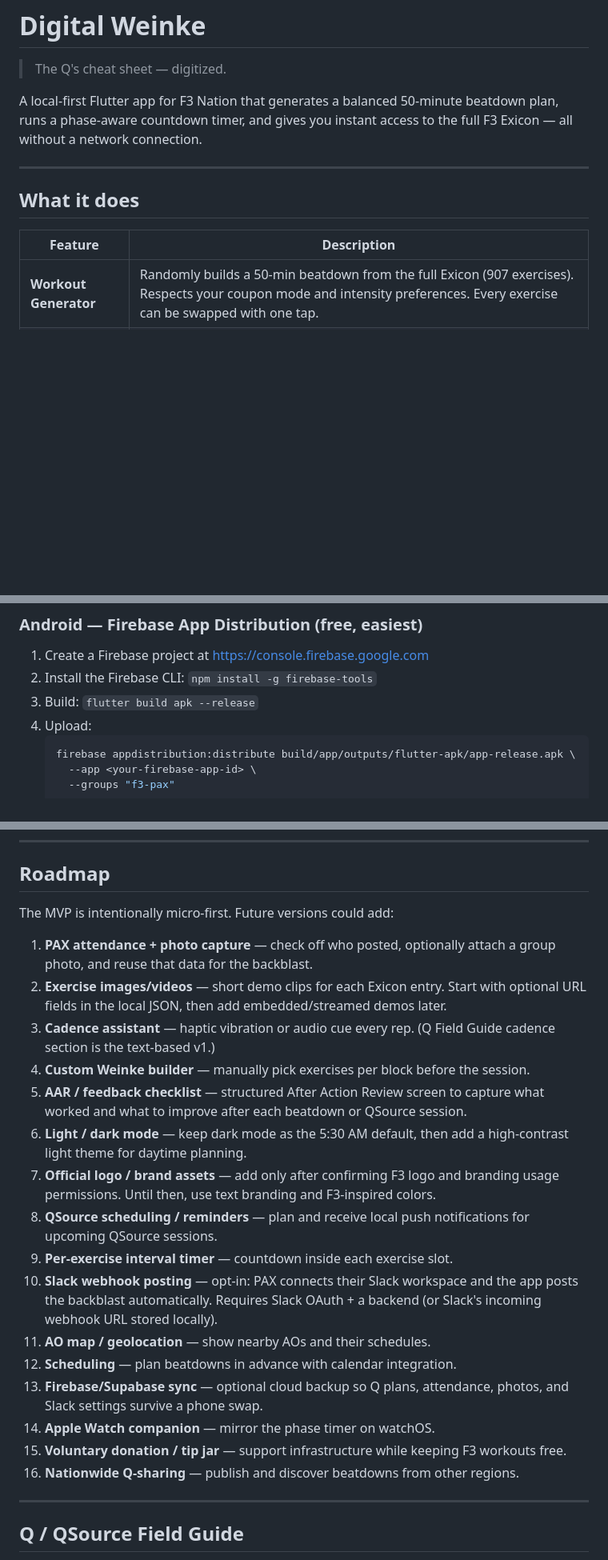
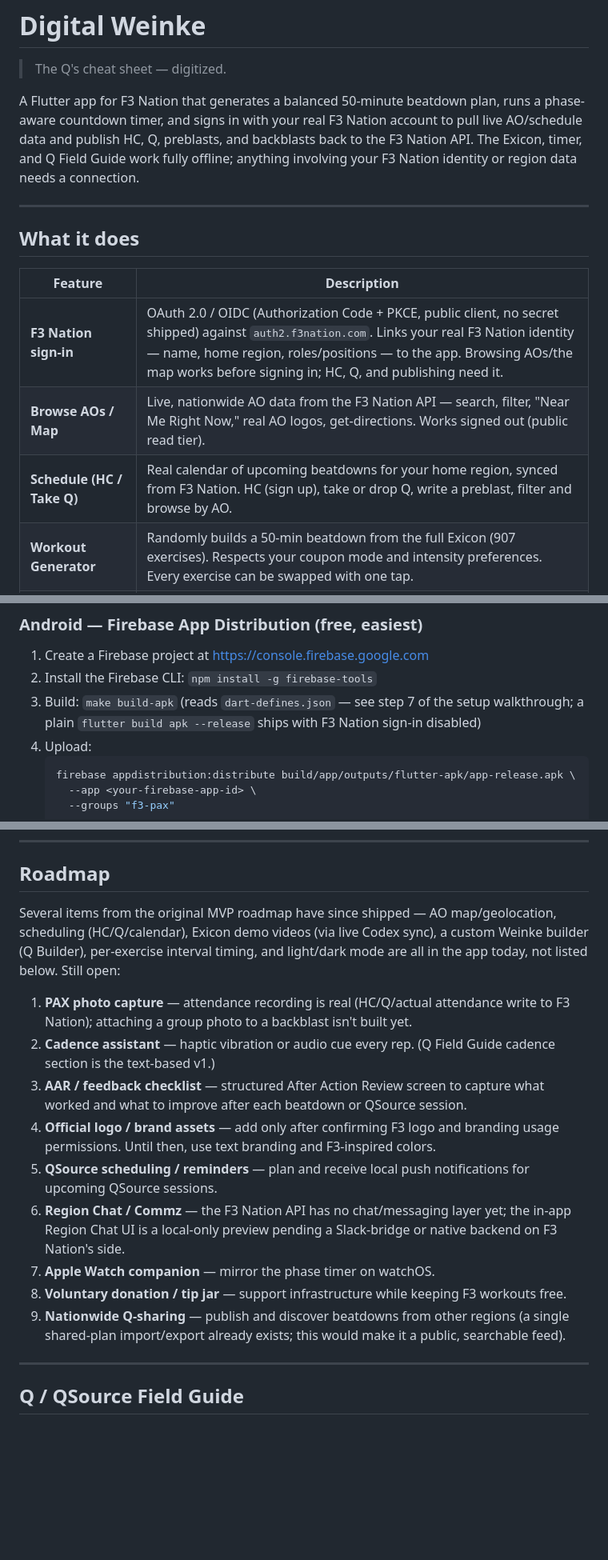
Before and after one commit to marquezluis/f3-digital-weinke, a Markdown page: README.md, 3 parts joined by grey strips. Shown at 80% size. Rendered like a GitHub page; blank space fills up the shorter version.

````diff
--- a/README.md
+++ b/README.md
@@ -2,9 +2,12 @@
 
 > The Q's cheat sheet — digitized.
 
-A local-first Flutter app for F3 Nation that generates a balanced 50-minute
-beatdown plan, runs a phase-aware countdown timer, and gives you instant
-access to the full F3 Exicon — all without a network connection.
+A Flutter app for F3 Nation that generates a balanced 50-minute beatdown
+plan, runs a phase-aware countdown timer, and signs in with your real F3
+Nation account to pull live AO/schedule data and publish HC, Q, preblasts,
+and backblasts back to the F3 Nation API. The Exicon, timer, and Q Field
+Guide work fully offline; anything involving your F3 Nation identity or
+region data needs a connection.
 
 ---
 
@@ -12,6 +15,9 @@ access to the full F3 Exicon — all without a network connection.
 
 | Feature | Description |
 |---|---|
+| **F3 Nation sign-in** | OAuth 2.0 / OIDC (Authorization Code + PKCE, public client, no secret shipped) against `auth2.f3nation.com`. Links your real F3 Nation identity — name, home region, roles/positions — to the app. Browsing AOs/the map works before signing in; HC, Q, and publishing need it. |
+| **Browse AOs / Map** | Live, nationwide AO data from the F3 Nation API — search, filter, "Near Me Right Now," real AO logos, get-directions. Works signed out (public read tier). |
+| **Schedule (HC / Take Q)** | Real calendar of upcoming beatdowns for your home region, synced from F3 Nation. HC (sign up), take or drop Q, write a preblast, filter and browse by AO. |
 | **Workout Generator** | Randomly builds a 50-min beatdown from the full Exicon (907 exercises). Respects your coupon mode and intensity preferences. Every exercise can be swapped with one tap. |
 | **Live Phase Timer** | Five-phase countdown that auto-advances: Disclaimer → Warm-O-Rama → The Thang → Mary → COT. Big glanceable digits for 5:30 AM. |
 | **Emergency Mary** | One tap skips straight to Mary from any phase. Confirmation dialog prevents accidental taps with sweaty/gloved hands. |
@@ -406,7 +459,9 @@ flutter analyze
 ### Android — Firebase App Distribution (free, easiest)
 1. Create a Firebase project at https://console.firebase.google.com
 2. Install the Firebase CLI: `npm install -g firebase-tools`
-3. Build: `flutter build apk --release`
+3. Build: `make build-apk` (reads `dart-defines.json` — see step 7 of the
+   setup walkthrough; a plain `flutter build apk --release` ships with F3
+   Nation sign-in disabled)
 4. Upload:
    ```bash
    firebase appdistribution:distribute build/app/outputs/flutter-apk/app-release.apk \
@@ -473,24 +529,34 @@ The `*bold*` and `_italic_` markers render in Slack. Paste as-is.
 
 ## Roadmap
 
-The MVP is intentionally micro-first.  Future versions could add:
+Several items from the original MVP roadmap have since shipped — AO
+map/geolocation, scheduling (HC/Q/calendar), Exicon demo videos (via live
+Codex sync), a custom Weinke builder (Q Builder), per-exercise interval
+timing, and light/dark mode are all in the app today, not listed below.
+Still open:
 
-1. **PAX attendance + photo capture** — check off who posted, optionally attach a group photo, and reuse that data for the backblast.
-2. **Exercise images/videos** — short demo clips for each Exicon entry. Start with optional URL fields in the local JSON, then add embedded/streamed demos later.
-3. **Cadence assistant** — haptic vibration or audio cue every rep. (Q Field Guide cadence section is the text-based v1.)
-4. **Custom Weinke builder** — manually pick exercises per block before the session.
-5. **AAR / feedback checklist** — structured After Action Review screen to capture what worked and what to improve after each beatdown or QSource session.
-6. **Light / dark mode** — keep dark mode as the 5:30 AM default, then add a high-contrast light theme for daytime planning.
-7. **Official logo / brand assets** — add only after confirming F3 logo and branding usage permissions. Until then, use text branding and F3-inspired colors.
-8. **QSource scheduling / reminders** — plan and receive local push notifications for upcoming QSource sessions.
-9. **Per-exercise interval timer** — countdown inside each exercise slot.
-10. **Slack webhook posting** — opt-in: PAX connects their Slack workspace and the app posts the backblast automatically. Requires Slack OAuth + a backend (or Slack's incoming webhook URL stored locally).
-11. **AO map / geolocation** — show nearby AOs and their schedules.
-12. **Scheduling** — plan beatdowns in advance with calendar integration.
-13. **Firebase/Supabase sync** — optional cloud backup so Q plans, attendance, photos, and Slack settings survive a phone swap.
-14. **Apple Watch companion** — mirror the phase timer on watchOS.
-15. **Voluntary donation / tip jar** — support infrastructure while keeping F3 workouts free.
-16. **Nationwide Q-sharing** — publish and discover beatdowns from other regions.
+1. **PAX photo capture** — attendance recording is real (HC/Q/actual
+   attendance write to F3 Nation); attaching a group photo to a backblast
+   isn't built yet.
+2. **Cadence assistant** — haptic vibration or audio cue every rep. (Q Field
+   Guide cadence section is the text-based v1.)
+3. **AAR / feedback checklist** — structured After Action Review screen to
+   capture what worked and what to improve after each beatdown or QSource
+   session.
+4. **Official logo / brand assets** — add only after confirming F3 logo and
+   branding usage permissions. Until then, use text branding and
+   F3-inspired colors.
+5. **QSource scheduling / reminders** — plan and receive local push
+   notifications for upcoming QSource sessions.
+6. **Region Chat / Commz** — the F3 Nation API has no chat/messaging layer
+   yet; the in-app Region Chat UI is a local-only preview pending a
+   Slack-bridge or native backend on F3 Nation's side.
+7. **Apple Watch companion** — mirror the phase timer on watchOS.
+8. **Voluntary donation / tip jar** — support infrastructure while keeping
+   F3 workouts free.
+9. **Nationwide Q-sharing** — publish and discover beatdowns from other
+   regions (a single shared-plan import/export already exists; this would
+   make it a public, searchable feed).
 
 ---
 
````
Also changed, not shown: other parts of README.md (+67 -19 lines), CHANGELOG.md (+10 -0 lines).
